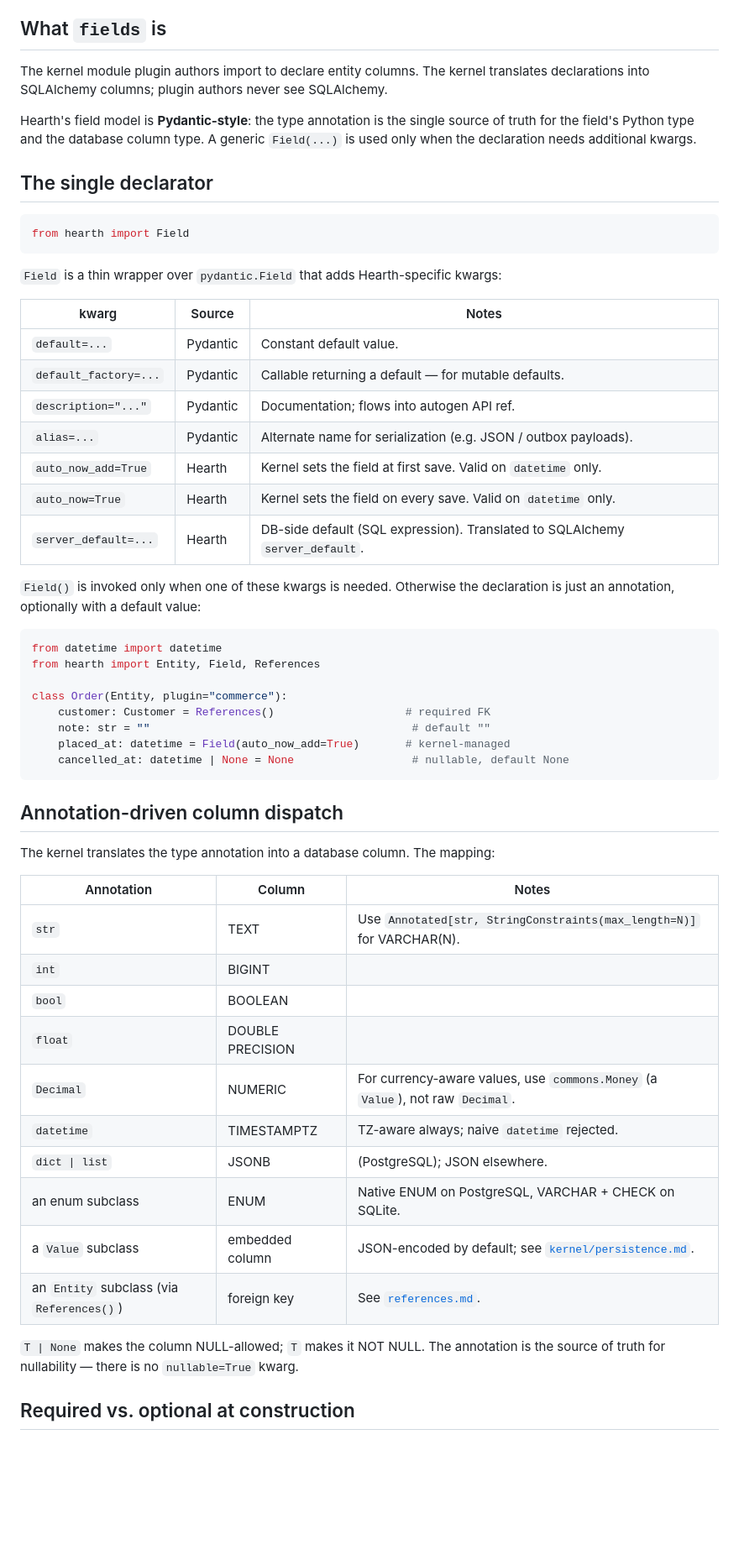
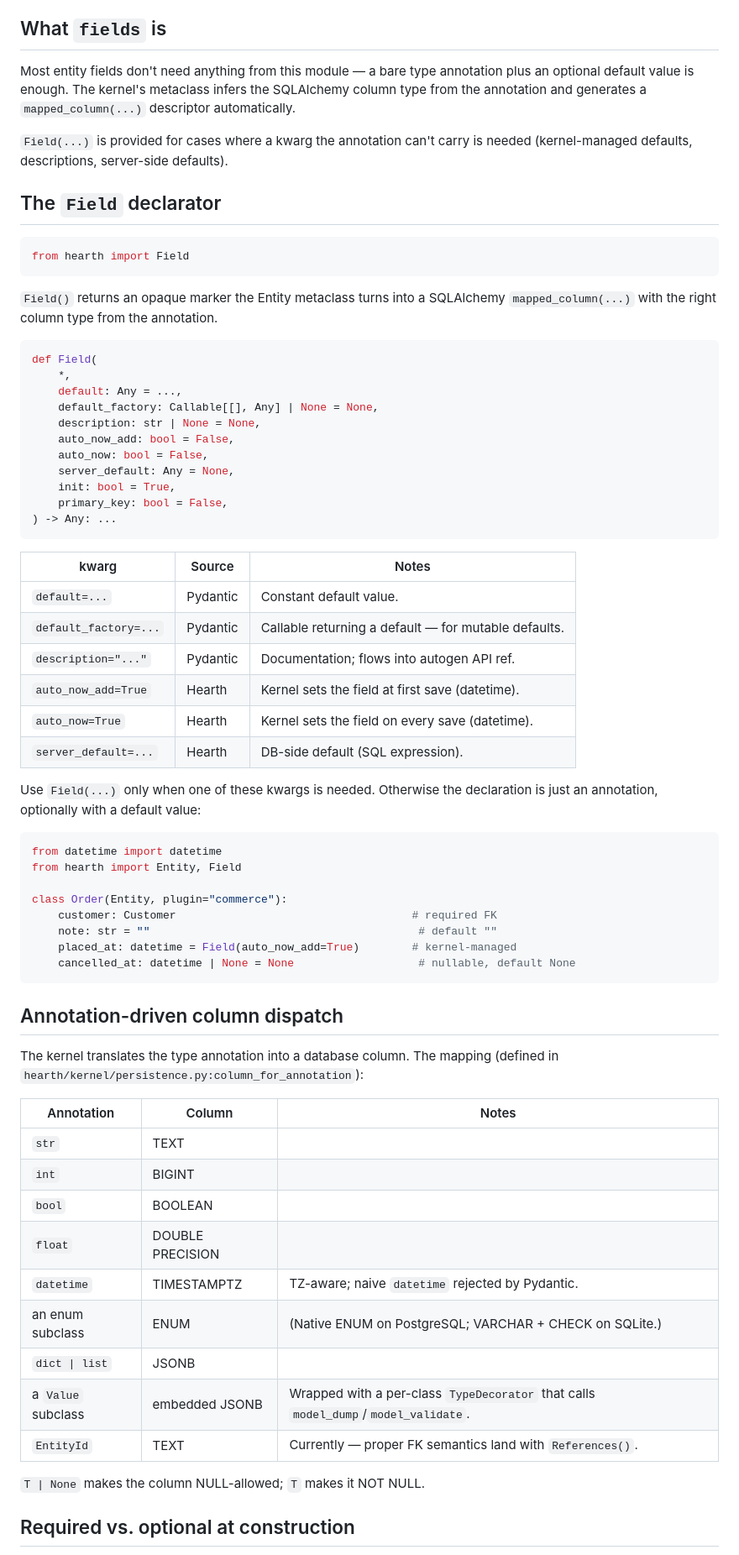
Before and after one commit to isaacrivas10/hearth, a Markdown page: docs/core/fields.md, the part around one of its changes. Shown at 84% size. Drawn GitHub-style; blank space fills up the shorter version.

Commit message:
docs(core): refine entity and fields specs after slice landing

````diff
--- a/docs/core/fields.md
+++ b/docs/core/fields.md
@@ -5,69 +5,80 @@
 
 ## What `fields` is
 
-The kernel module plugin authors import to declare entity columns. The
-kernel translates declarations into SQLAlchemy columns; plugin authors
-never see SQLAlchemy.
+Most entity fields don't need anything from this module — a bare type
+annotation plus an optional default value is enough. The kernel's
+metaclass infers the SQLAlchemy column type from the annotation and
+generates a `mapped_column(...)` descriptor automatically.
 
-Hearth's field model is **Pydantic-style**: the type annotation is the
-single source of truth for the field's Python type and the database
-column type. A generic `Field(...)` is used only when the declaration
-needs additional kwargs.
+`Field(...)` is provided for cases where a kwarg the annotation can't
+carry is needed (kernel-managed defaults, descriptions, server-side
+defaults).
 
-## The single declarator
+## The `Field` declarator
 
 ```python
 from hearth import Field
 ```
 
-`Field` is a thin wrapper over `pydantic.Field` that adds Hearth-specific
-kwargs:
+`Field()` returns an opaque marker the Entity metaclass turns into a
+SQLAlchemy `mapped_column(...)` with the right column type from the
+annotation.
+
+```python
+def Field(
+    *,
+    default: Any = ...,
+    default_factory: Callable[[], Any] | None = None,
+    description: str | None = None,
+    auto_now_add: bool = False,
+    auto_now: bool = False,
+    server_default: Any = None,
+    init: bool = True,
+    primary_key: bool = False,
+) -> Any: ...
+```
 
 | kwarg | Source | Notes |
 | --- | --- | --- |
 | `default=...` | Pydantic | Constant default value. |
 | `default_factory=...` | Pydantic | Callable returning a default — for mutable defaults. |
 | `description="..."` | Pydantic | Documentation; flows into autogen API ref. |
-| `alias=...` | Pydantic | Alternate name for serialization (e.g. JSON / outbox payloads). |
-| `auto_now_add=True` | Hearth | Kernel sets the field at first save. Valid on `datetime` only. |
-| `auto_now=True` | Hearth | Kernel sets the field on every save. Valid on `datetime` only. |
-| `server_default=...` | Hearth | DB-side default (SQL expression). Translated to SQLAlchemy `server_default`. |
+| `auto_now_add=True` | Hearth | Kernel sets the field at first save (datetime). |
+| `auto_now=True` | Hearth | Kernel sets the field on every save (datetime). |
+| `server_default=...` | Hearth | DB-side default (SQL expression). |
 
-`Field()` is invoked only when one of these kwargs is needed. Otherwise
+Use `Field(...)` only when one of these kwargs is needed. Otherwise
 the declaration is just an annotation, optionally with a default value:
 
 ```python
 from datetime import datetime
-from hearth import Entity, Field, References
+from hearth import Entity, Field
 
 class Order(Entity, plugin="commerce"):
-    customer: Customer = References()                    # required FK
-    note: str = ""                                        # default ""
-    placed_at: datetime = Field(auto_now_add=True)       # kernel-managed
-    cancelled_at: datetime | None = None                  # nullable, default None
+    customer: Customer                                    # required FK
+    note: str = ""                                         # default ""
+    placed_at: datetime = Field(auto_now_add=True)        # kernel-managed
+    cancelled_at: datetime | None = None                   # nullable, default None
 ```
 
 ## Annotation-driven column dispatch
 
 The kernel translates the type annotation into a database column. The
-mapping:
+mapping (defined in `hearth/kernel/persistence.py:column_for_annotation`):
 
 | Annotation | Column | Notes |
 | --- | --- | --- |
-| `str` | TEXT | Use `Annotated[str, StringConstraints(max_length=N)]` for VARCHAR(N). |
+| `str` | TEXT | |
 | `int` | BIGINT | |
 | `bool` | BOOLEAN | |
 | `float` | DOUBLE PRECISION | |
-| `Decimal` | NUMERIC | For currency-aware values, use `commons.Money` (a `Value`), not raw `Decimal`. |
-| `datetime` | TIMESTAMPTZ | TZ-aware always; naive `datetime` rejected. |
-| `dict \| list` | JSONB | (PostgreSQL); JSON elsewhere. |
-| an enum subclass | ENUM | Native ENUM on PostgreSQL, VARCHAR + CHECK on SQLite. |
-| a `Value` subclass | embedded column | JSON-encoded by default; see [`kernel/persistence.md`](kernel/persistence.md). |
-| an `Entity` subclass (via `References()`) | foreign key | See [`references.md`](references.md). |
+| `datetime` | TIMESTAMPTZ | TZ-aware; naive `datetime` rejected by Pydantic. |
+| an enum subclass | ENUM | (Native ENUM on PostgreSQL; VARCHAR + CHECK on SQLite.) |
+| `dict \| list` | JSONB | |
+| a `Value` subclass | embedded JSONB | Wrapped with a per-class `TypeDecorator` that calls `model_dump`/`model_validate`. |
+| `EntityId` | TEXT | Currently — proper FK semantics land with `References()`. |
 
-`T | None` makes the column NULL-allowed; `T` makes it NOT NULL. The
-annotation is the source of truth for nullability — there is no
-`nullable=True` kwarg.
+`T | None` makes the column NULL-allowed; `T` makes it NOT NULL.
 
 ## Required vs. optional at construction
 
````
Also changed, not shown: other parts of docs/core/fields.md (+79 -52 lines), 1 other file.
